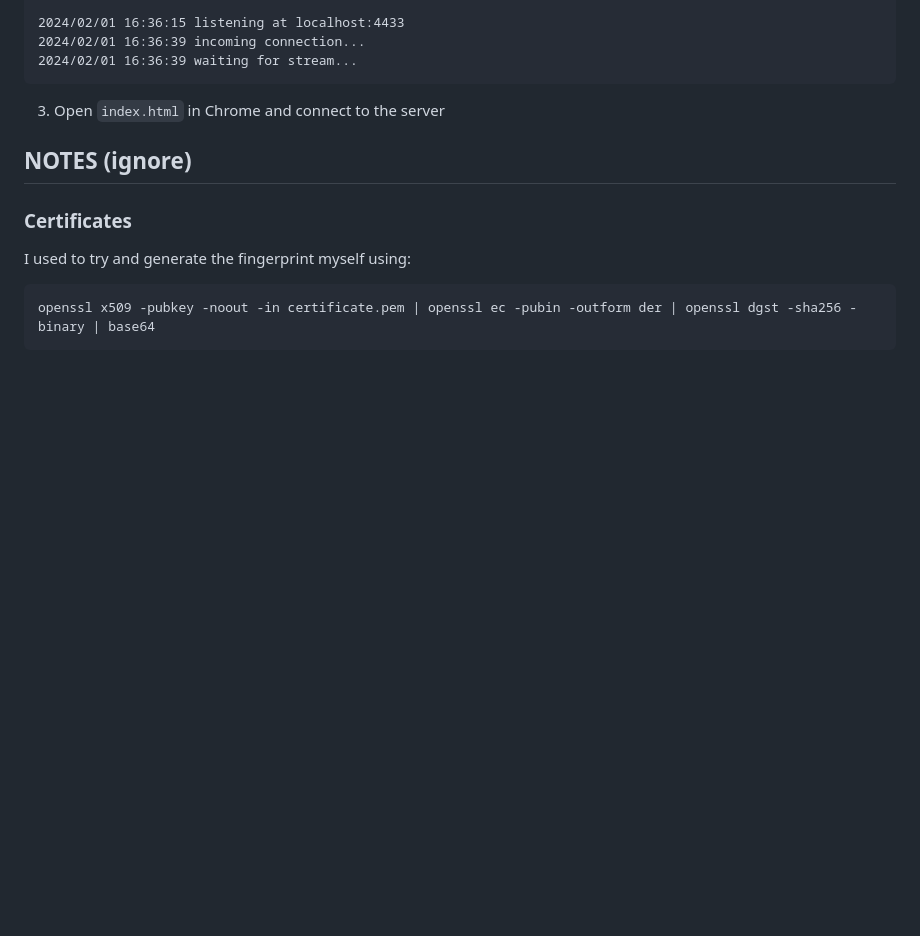
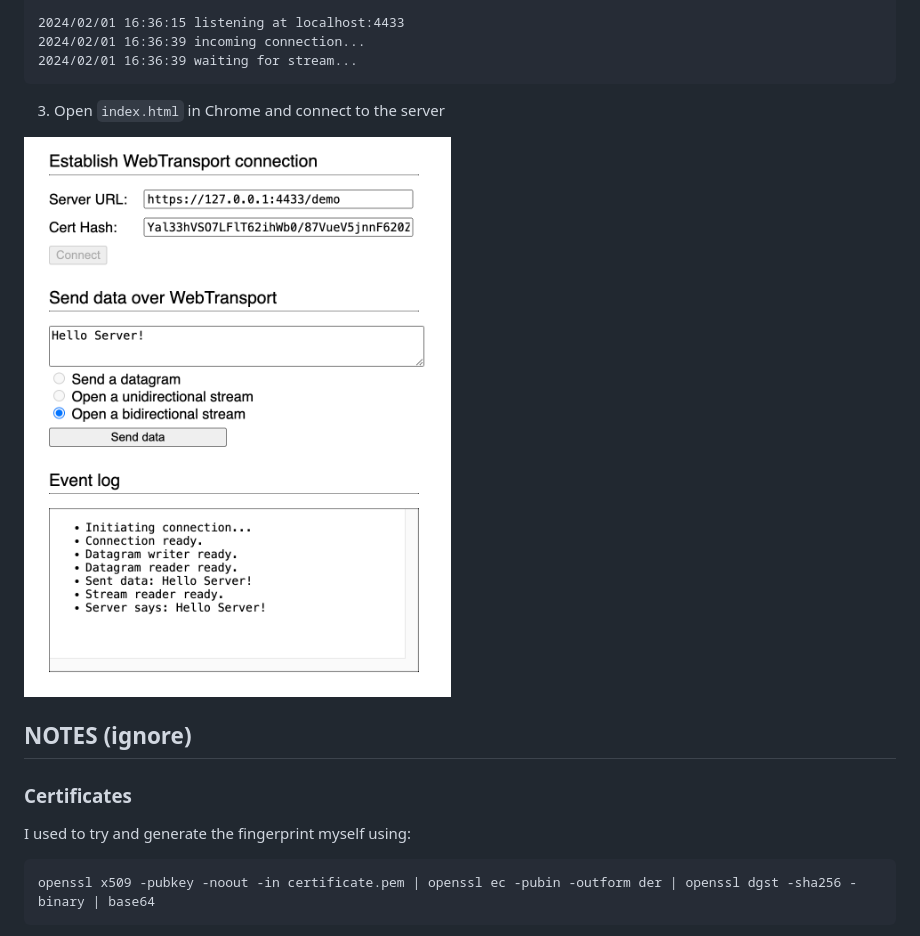
Before and after one commit to peterjan/wt-demo, a Markdown page: README.md, the part around the change printed below. Rendered like a GitHub page; pictures changed too: setup.png (added); blank space fills up the shorter version.

Commit message:
extend README.md

````diff
--- a/README.md
+++ b/README.md
@@ -26,6 +28,8 @@ Yal33hVSO7LFlT62ihWb0/87VueV5jnnF620Zt8np9s=
 ```
 
 3. Open `index.html` in Chrome and connect to the server
+
+![](./setup.png)
 
 ## NOTES (ignore)
 
````
Also changed, not shown: other parts of README.md (+2 -0 lines).
